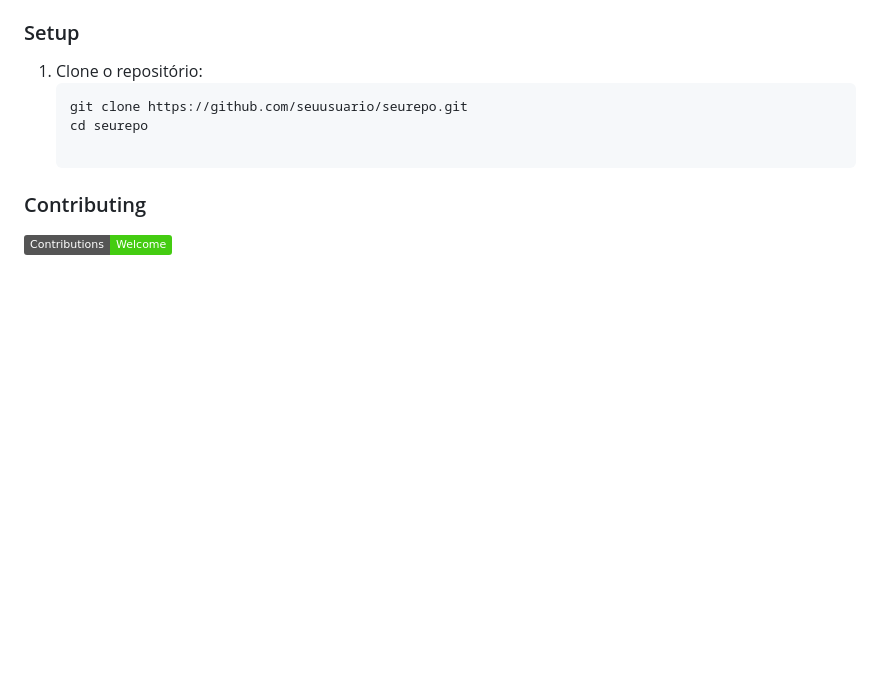
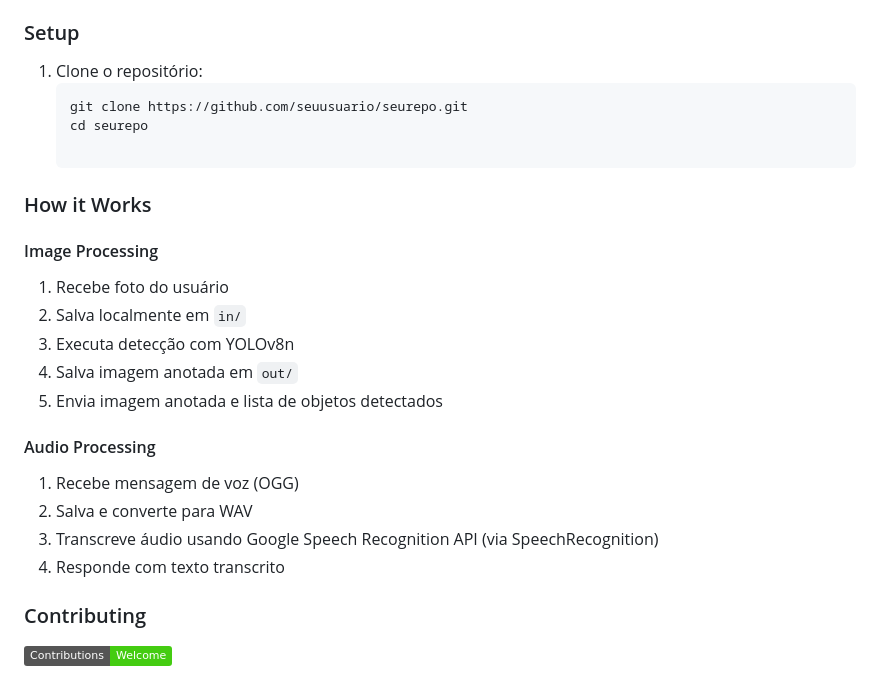
Before and after one commit to fgcar/git, a Markdown page: README.md, the part around the change. Rendered like a GitHub page; badges without logos; blank space fills up the shorter version.

```diff
--- a/README.md
+++ b/README.md
@@ -82,6 +82,24 @@ Este projeto é um bot Telegram desenvolvido em Python que suporta dois tipos pr
    git clone https://github.com/seuusuario/seurepo.git
    cd seurepo
 
+### How it Works
+
+#### Image Processing
+
+1. Recebe foto do usuário
+2. Salva localmente em `in/`
+3. Executa detecção com YOLOv8n
+4. Salva imagem anotada em `out/`
+5. Envia imagem anotada e lista de objetos detectados
+
+#### Audio Processing
+
+1. Recebe mensagem de voz (OGG)
+2. Salva e converte para WAV
+3. Transcreve áudio usando Google Speech Recognition API (via SpeechRecognition)
+4. Responde com texto transcrito
+
+
 ### Contributing
 
 [![Contributions Welcome](https://img.shields.io/badge/Contributions-Welcome-brightgreen.svg)](https://github.com/seu-usuario/seu-repositorio/issues)
```
